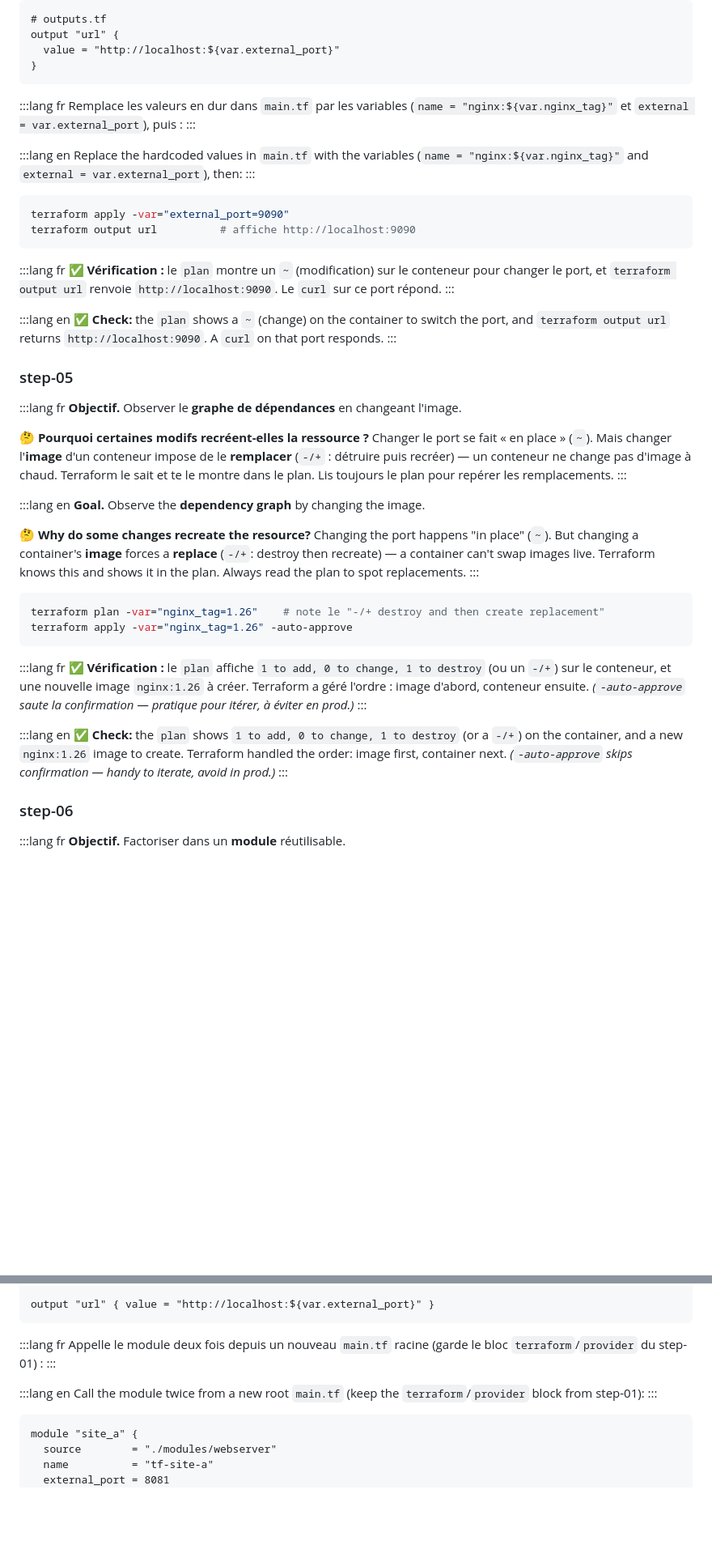
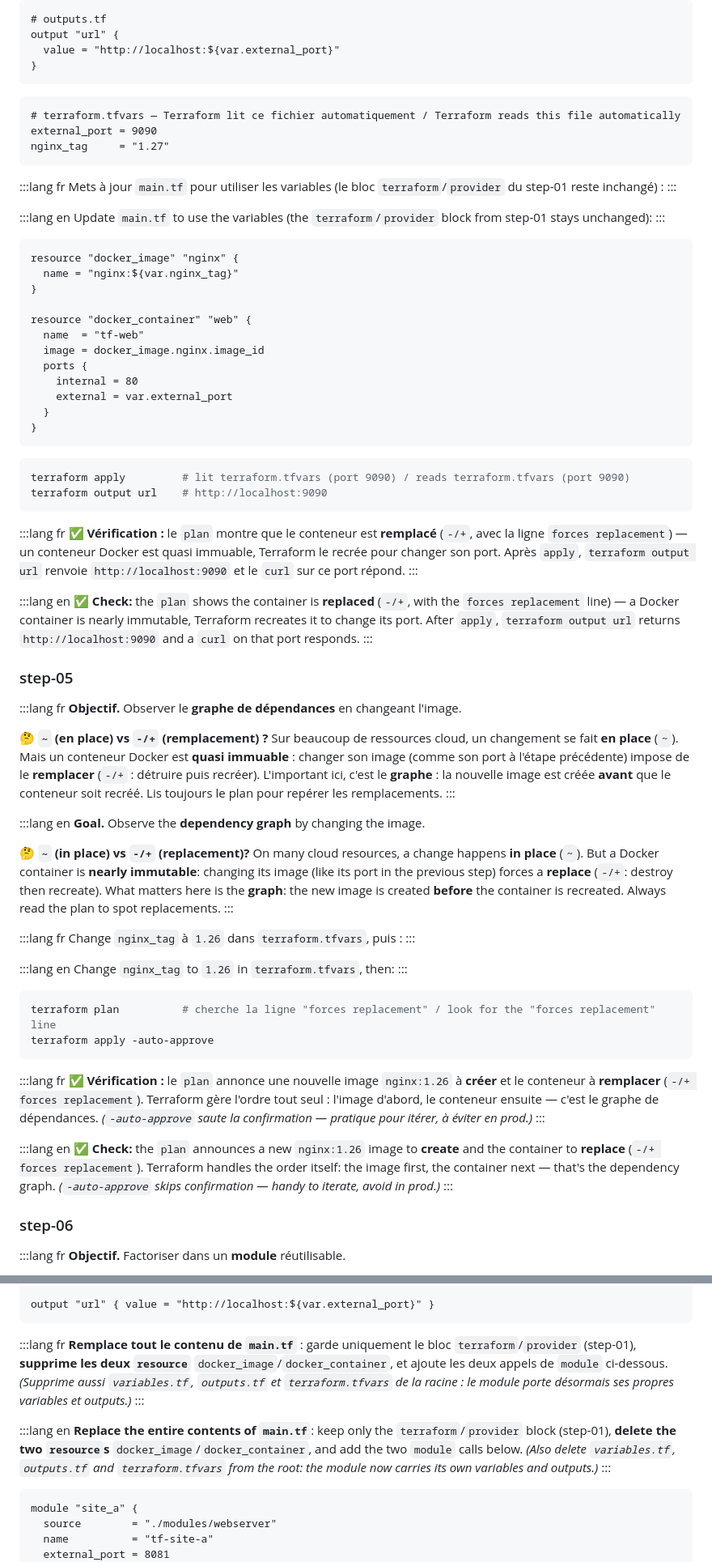
Before and after one commit to Jihatech/JIHA-Learn, a Markdown page: content/terraform-fondamentaux.md, 2 parts joined by grey strips. Shown at 81% size. Drawn GitHub-style; blank space fills up the shorter version.

Commit message:
fix(content): corrige M8 Terraform d'après le test agent-étudiant
- provider Docker : changer le port d'un conteneur FORCE un remplacement
  (-/+), pas une modif en place — corrige le contraste faux des steps 04/05
- variables via terraform.tfvars (persistant) au lieu de -var CLI (non
  persistant, qui faussait le plan de l'étape 05)
- step-04 : main.tf assemblé montré (plus de "remplace les valeurs" vague)
- step-06 : instruction explicite de remplacer main.tf + sort des .tf racine
- cheatsheet : terraform destroy sorti du commentaire (ligne propre)
- resources : "pour aller plus loin" prépa Associate (data/count/for_each…)

Co-Authored-By: Claude Opus 4.8 <noreply@anthropic.com>
Claude-Session: https://claude.ai/code/session_01CynYmpqTD2wBRX2gTKMaRQ

````diff
--- a/content/terraform-fondamentaux.md
+++ b/content/terraform-fondamentaux.md
@@ -315,25 +315,46 @@ output "url" {
 }
 ```
 
+```hcl
+# terraform.tfvars — Terraform lit ce fichier automatiquement / Terraform reads this file automatically
+external_port = 9090
+nginx_tag     = "1.27"
+```
+
 :::lang fr
-Remplace les valeurs en dur dans `main.tf` par les variables (`name = "nginx:${var.nginx_tag}"` et `external = var.external_port`), puis :
+Mets à jour `main.tf` pour utiliser les variables (le bloc `terraform`/`provider` du step-01 reste inchangé) :
 :::
 
 :::lang en
-Replace the hardcoded values in `main.tf` with the variables (`name = "nginx:${var.nginx_tag}"` and `external = var.external_port`), then:
+Update `main.tf` to use the variables (the `terraform`/`provider` block from step-01 stays unchanged):
 :::
 
+```hcl
+resource "docker_image" "nginx" {
+  name = "nginx:${var.nginx_tag}"
+}
+
+resource "docker_container" "web" {
+  name  = "tf-web"
+  image = docker_image.nginx.image_id
+  ports {
+    internal = 80
+    external = var.external_port
+  }
+}
+```
+
 ```bash
-terraform apply -var="external_port=9090"
-terraform output url          # affiche http://localhost:9090
+terraform apply         # lit terraform.tfvars (port 9090) / reads terraform.tfvars (port 9090)
+terraform output url    # http://localhost:9090
 ```
 
 :::lang fr
-**✅ Vérification :** le `plan` montre un `~` (modification) sur le conteneur pour changer le port, et `terraform output url` renvoie `http://localhost:9090`. Le `curl` sur ce port répond.
+**✅ Vérification :** le `plan` montre que le conteneur est **remplacé** (`-/+`, avec la ligne `forces replacement`) — un conteneur Docker est quasi immuable, Terraform le recrée pour changer son port. Après `apply`, `terraform output url` renvoie `http://localhost:9090` et le `curl` sur ce port répond.
 :::
 
 :::lang en
-**✅ Check:** the `plan` shows a `~` (change) on the container to switch the port, and `terraform output url` returns `http://localhost:9090`. A `curl` on that port responds.
+**✅ Check:** the `plan` shows the container is **replaced** (`-/+`, with the `forces replacement` line) — a Docker container is nearly immutable, Terraform recreates it to change its port. After `apply`, `terraform output url` returns `http://localhost:9090` and a `curl` on that port responds.
 :::
 
 ### step-05
@@ -341,26 +362,34 @@ terraform output url          # affiche http://localhost:9090
 :::lang fr
 **Objectif.** Observer le **graphe de dépendances** en changeant l'image.
 
-**🤔 Pourquoi certaines modifs recréent-elles la ressource ?** Changer le port se fait « en place » (`~`). Mais changer l'**image** d'un conteneur impose de le **remplacer** (`-/+` : détruire puis recréer) — un conteneur ne change pas d'image à chaud. Terraform le sait et te le montre dans le plan. Lis toujours le plan pour repérer les remplacements.
+**🤔 `~` (en place) vs `-/+` (remplacement) ?** Sur beaucoup de ressources cloud, un changement se fait **en place** (`~`). Mais un conteneur Docker est **quasi immuable** : changer son image (comme son port à l'étape précédente) impose de le **remplacer** (`-/+` : détruire puis recréer). L'important ici, c'est le **graphe** : la nouvelle image est créée **avant** que le conteneur soit recréé. Lis toujours le plan pour repérer les remplacements.
 :::
 
 :::lang en
 **Goal.** Observe the **dependency graph** by changing the image.
 
-**🤔 Why do some changes recreate the resource?** Changing the port happens "in place" (`~`). But changing a container's **image** forces a **replace** (`-/+`: destroy then recreate) — a container can't swap images live. Terraform knows this and shows it in the plan. Always read the plan to spot replacements.
+**🤔 `~` (in place) vs `-/+` (replacement)?** On many cloud resources, a change happens **in place** (`~`). But a Docker container is **nearly immutable**: changing its image (like its port in the previous step) forces a **replace** (`-/+`: destroy then recreate). What matters here is the **graph**: the new image is created **before** the container is recreated. Always read the plan to spot replacements.
+:::
+
+:::lang fr
+Change `nginx_tag` à `1.26` dans `terraform.tfvars`, puis :
+:::
+
+:::lang en
+Change `nginx_tag` to `1.26` in `terraform.tfvars`, then:
 :::
 
 ```bash
-terraform plan -var="nginx_tag=1.26"    # note le "-/+ destroy and then create replacement"
-terraform apply -var="nginx_tag=1.26" -auto-approve
+terraform plan          # cherche la ligne "forces replacement" / look for the "forces replacement" line
+terraform apply -auto-approve
 ```
 
 :::lang fr
-**✅ Vérification :** le `plan` affiche `1 to add, 0 to change, 1 to destroy` (ou un `-/+`) sur le conteneur, et une nouvelle image `nginx:1.26` à créer. Terraform a géré l'ordre : image d'abord, conteneur ensuite. *(`-auto-approve` saute la confirmation — pratique pour itérer, à éviter en prod.)*
+**✅ Vérification :** le `plan` annonce une nouvelle image `nginx:1.26` à **créer** et le conteneur à **remplacer** (`-/+ forces replacement`). Terraform gère l'ordre tout seul : l'image d'abord, le conteneur ensuite — c'est le graphe de dépendances. *(`-auto-approve` saute la confirmation — pratique pour itérer, à éviter en prod.)*
 :::
 
 :::lang en
-**✅ Check:** the `plan` shows `1 to add, 0 to change, 1 to destroy` (or a `-/+`) on the container, and a new `nginx:1.26` image to create. Terraform handled the order: image first, container next. *(`-auto-approve` skips confirmation — handy to iterate, avoid in prod.)*
+**✅ Check:** the `plan` announces a new `nginx:1.26` image to **create** and the container to **replace** (`-/+ forces replacement`). Terraform handles the order itself: the image first, the container next — that's the dependency graph. *(`-auto-approve` skips confirmation — handy to iterate, avoid in prod.)*
 :::
 
 ### step-06
@@ -407,11 +436,11 @@ output "url" { value = "http://localhost:${var.external_port}" }
 ```
 
 :::lang fr
-Appelle le module deux fois depuis un nouveau `main.tf` racine (garde le bloc `terraform`/`provider` du step-01) :
+**Remplace tout le contenu de `main.tf`** : garde uniquement le bloc `terraform`/`provider` (step-01), **supprime les deux `resource`** `docker_image`/`docker_container`, et ajoute les deux appels de `module` ci-dessous. *(Supprime aussi `variables.tf`, `outputs.tf` et `terraform.tfvars` de la racine : le module porte désormais ses propres variables et outputs.)*
 :::
 
 :::lang en
-Call the module twice from a new root `main.tf` (keep the `terraform`/`provider` block from step-01):
+**Replace the entire contents of `main.tf`**: keep only the `terraform`/`provider` block (step-01), **delete the two `resource`s** `docker_image`/`docker_container`, and add the two `module` calls below. *(Also delete `variables.tf`, `outputs.tf` and `terraform.tfvars` from the root: the module now carries its own variables and outputs.)*
 :::
 
 ```hcl
````
Also changed, not shown: other parts of content/terraform-fondamentaux.md (+6 -3 lines).
